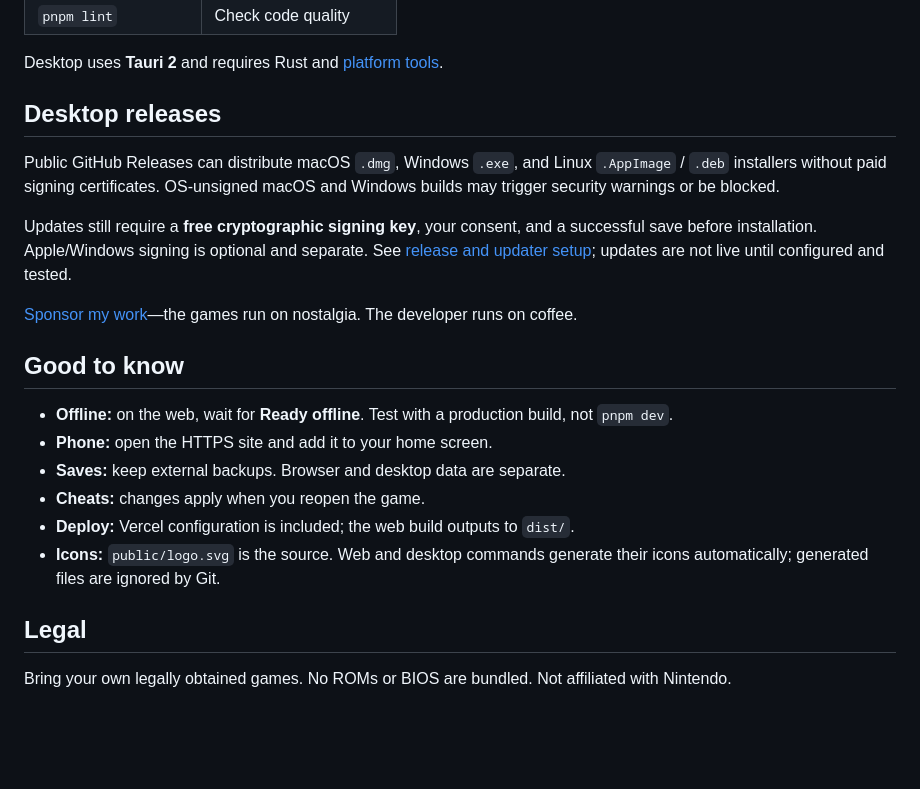
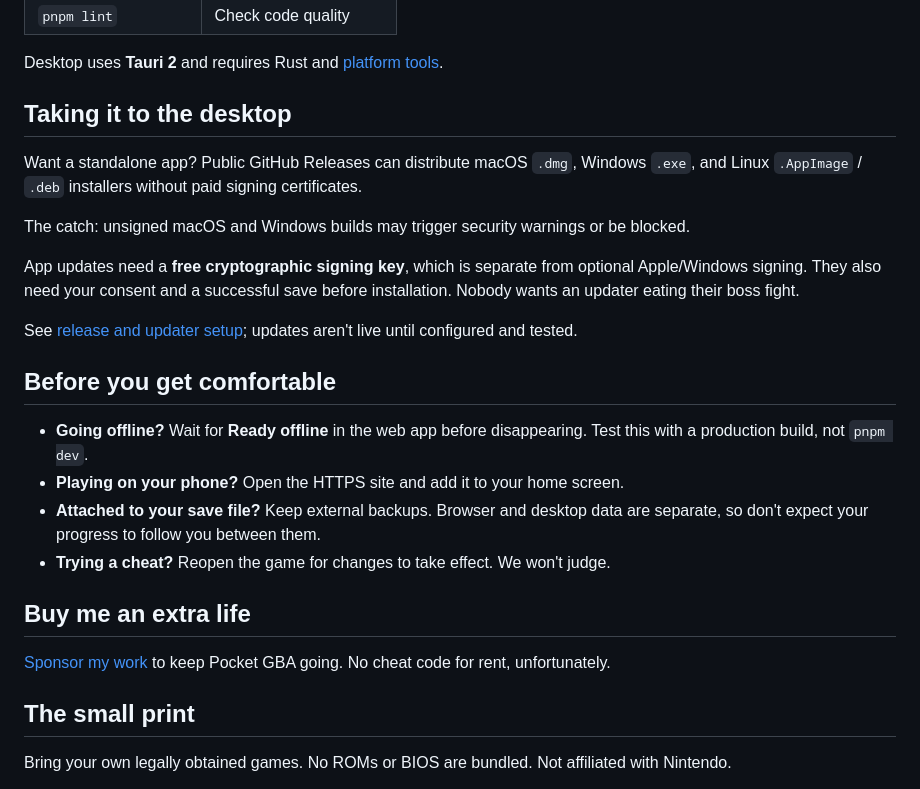
Before and after one commit to infynitehq/vba, a Markdown page: README.md, the part around one of its changes. Rendered like a GitHub page; blank space fills up the shorter version.

Commit message:
`fix action failures`

```diff
--- a/README.md
+++ b/README.md
@@ -30,31 +38,36 @@ The emulator download includes no games.
 Desktop uses **Tauri 2** and requires Rust and
 [platform tools](https://v2.tauri.app/start/prerequisites/).
 
-## Desktop releases
+## Taking it to the desktop
 
-Public GitHub Releases can distribute macOS `.dmg`, Windows `.exe`, and Linux
-`.AppImage` / `.deb` installers without paid signing certificates. OS-unsigned
-macOS and Windows builds may trigger security warnings or be blocked.
+Want a standalone app? Public GitHub Releases can distribute macOS `.dmg`,
+Windows `.exe`, and Linux `.AppImage` / `.deb` installers without paid signing
+certificates.
 
-Updates still require a **free cryptographic signing key**, your consent, and a
-successful save before installation. Apple/Windows signing is optional and
-separate. See [release and updater setup](docs/updates.md); updates are not live
-until configured and tested.
+The catch: unsigned macOS and Windows builds may trigger security warnings or be blocked.
 
-[Sponsor my work](https://github.com/sponsors/tech-savvy-guy)—the games run on
-nostalgia. The developer runs on coffee.
+App updates need a **free cryptographic signing key**, which is separate from
+optional Apple/Windows signing. They also need your consent and a successful save
+before installation. Nobody wants an updater eating their boss fight.
 
-## Good to know
+See [release and updater setup](docs/updates.md); updates aren't live until
+configured and tested.
 
-- **Offline:** on the web, wait for **Ready offline**. Test with a production build, not `pnpm dev`.
-- **Phone:** open the HTTPS site and add it to your home screen.
-- **Saves:** keep external backups. Browser and desktop data are separate.
-- **Cheats:** changes apply when you reopen the game.
-- **Deploy:** Vercel configuration is included; the web build outputs to `dist/`.
-- **Icons:** `public/logo.svg` is the source. Web and desktop commands generate
-  their icons automatically; generated files are ignored by Git.
+## Before you get comfortable
 
-## Legal
+- **Going offline?** Wait for **Ready offline** in the web app before disappearing.
+  Test this with a production build, not `pnpm dev`.
+- **Playing on your phone?** Open the HTTPS site and add it to your home screen.
+- **Attached to your save file?** Keep external backups. Browser and desktop data
+  are separate, so don't expect your progress to follow you between them.
+- **Trying a cheat?** Reopen the game for changes to take effect. We won't judge.
+
+## Buy me an extra life
+
+[Sponsor my work](https://github.com/sponsors/tech-savvy-guy) to keep Pocket GBA
+going. No cheat code for rent, unfortunately.
+
+## The small print
 
 Bring your own legally obtained games. No ROMs or BIOS are bundled.
 Not affiliated with Nintendo.
```
Also changed, not shown: other parts of README.md (+13 -5 lines), preview.png (added), 2 other files.
